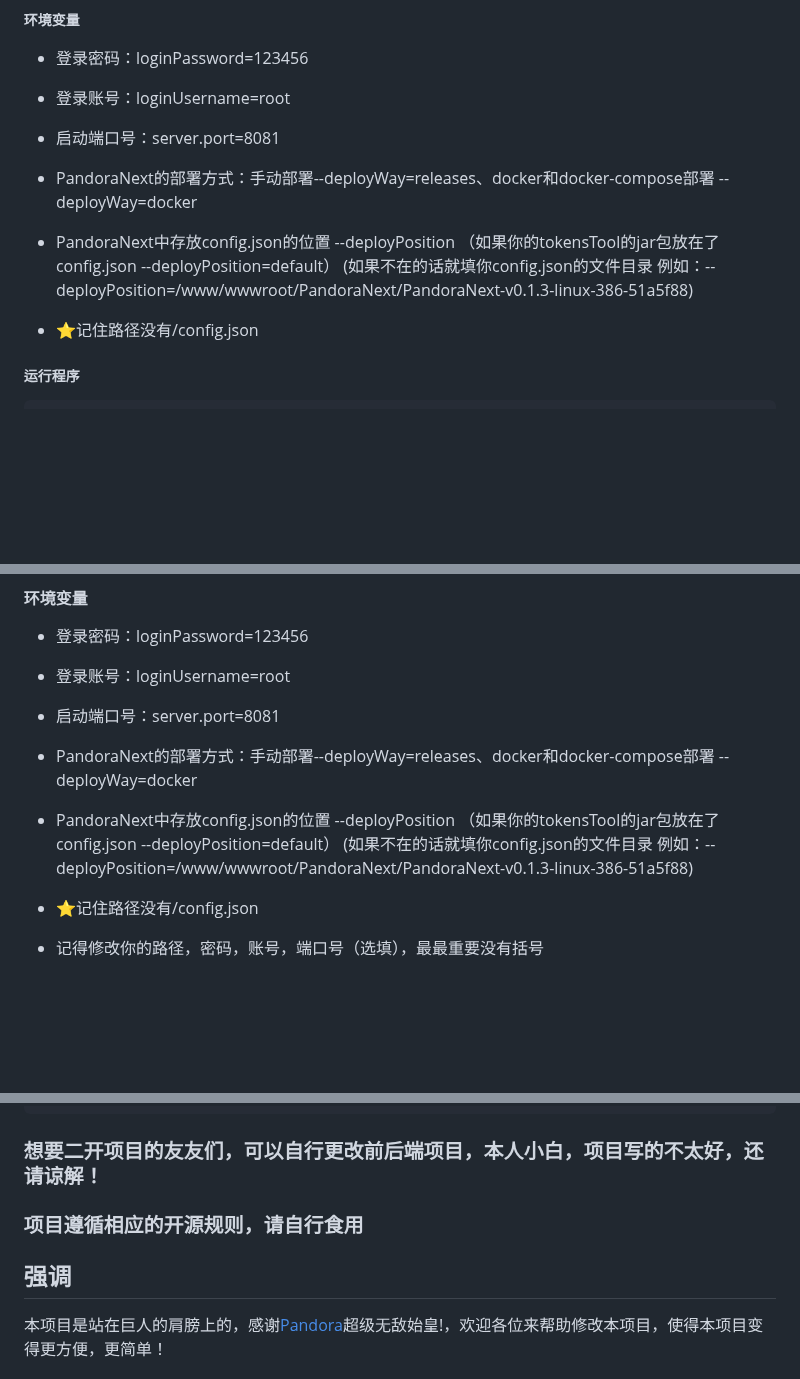
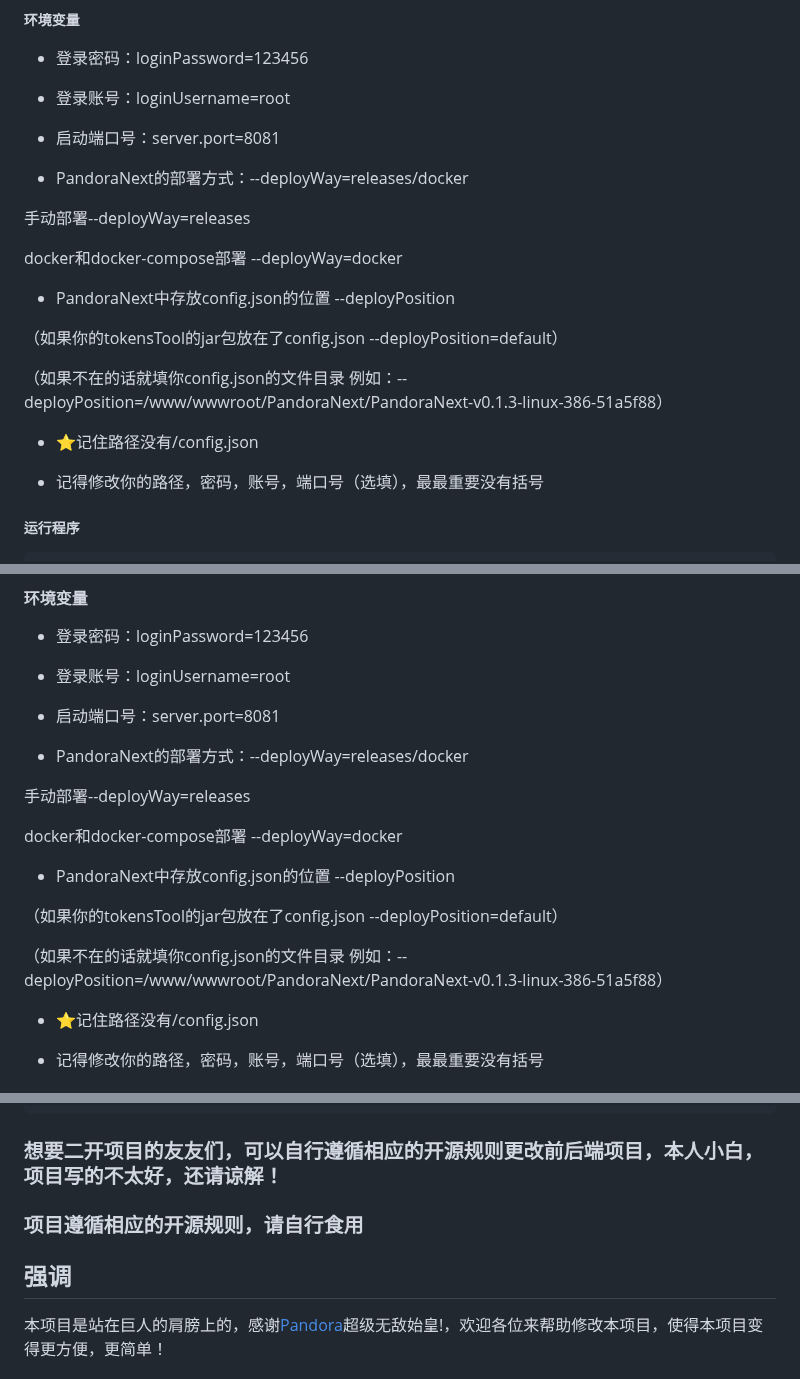
Before and after one commit to Yanyutin753/PandoraNext-TokensTool, a Markdown page: README.md, 3 parts joined by grey strips. GitHub-like rendering; blank space fills up the shorter version.

Commit message:
更新部署说明

````diff
--- a/README.md
+++ b/README.md
@@ -92,13 +92,21 @@ cd （你的jar包的位置）
 
 - 启动端口号：server.port=8081
 
-- PandoraNext的部署方式：手动部署--deployWay=releases、docker和docker-compose部署 --deployWay=docker
+- PandoraNext的部署方式：--deployWay=releases/docker
+
+手动部署--deployWay=releases
+
+docker和docker-compose部署 --deployWay=docker
 
 - PandoraNext中存放config.json的位置 --deployPosition
+
 （如果你的tokensTool的jar包放在了config.json --deployPosition=default）
- (如果不在的话就填你config.json的文件目录 例如：--deployPosition=/www/wwwroot/PandoraNext/PandoraNext-v0.1.3-linux-386-51a5f88)
+
+（如果不在的话就填你config.json的文件目录 例如：--deployPosition=/www/wwwroot/PandoraNext/PandoraNext-v0.1.3-linux-386-51a5f88）
 
 - ⭐记住路径没有/config.json
+
+- 记得修改你的路径，密码，账号，端口号（选填），最最重要没有括号
 
 ##### 运行程序
 
@@ -124,11 +132,17 @@ docker pull yangclivia/tokenstool:latest
 
 - 启动端口号：server.port=8081
 
-- PandoraNext的部署方式：手动部署--deployWay=releases、docker和docker-compose部署 --deployWay=docker
+- PandoraNext的部署方式：--deployWay=releases/docker
+
+手动部署--deployWay=releases
+
+docker和docker-compose部署 --deployWay=docker
 
 - PandoraNext中存放config.json的位置 --deployPosition
+
 （如果你的tokensTool的jar包放在了config.json --deployPosition=default）
- (如果不在的话就填你config.json的文件目录 例如：--deployPosition=/www/wwwroot/PandoraNext/PandoraNext-v0.1.3-linux-386-51a5f88)
+
+（如果不在的话就填你config.json的文件目录 例如：--deployPosition=/www/wwwroot/PandoraNext/PandoraNext-v0.1.3-linux-386-51a5f88）
 
 - ⭐记住路径没有/config.json
 
@@ -175,11 +189,12 @@ docker run -d \
 ```
 
 
-### 想要二开项目的友友们，可以自行更改前后端项目，本人小白，项目写的不太好，还请谅解！
+### 想要二开项目的友友们，可以自行遵循相应的开源规则更改前后端项目，本人小白，项目写的不太好，还请谅解！
 
 ### 项目遵循相应的开源规则，请自行食用
 
 ## 强调
+
 本项目是站在巨人的肩膀上的，感谢[Pandora](https://github.com/pandora-next/deploy)超级无敌始皇!，欢迎各位来帮助修改本项目，使得本项目变得更方便，更简单！
 
 ### 请给我一个免费的⭐吧！！！
````
Also changed, not shown: other parts of README.md (+3 -3 lines).
